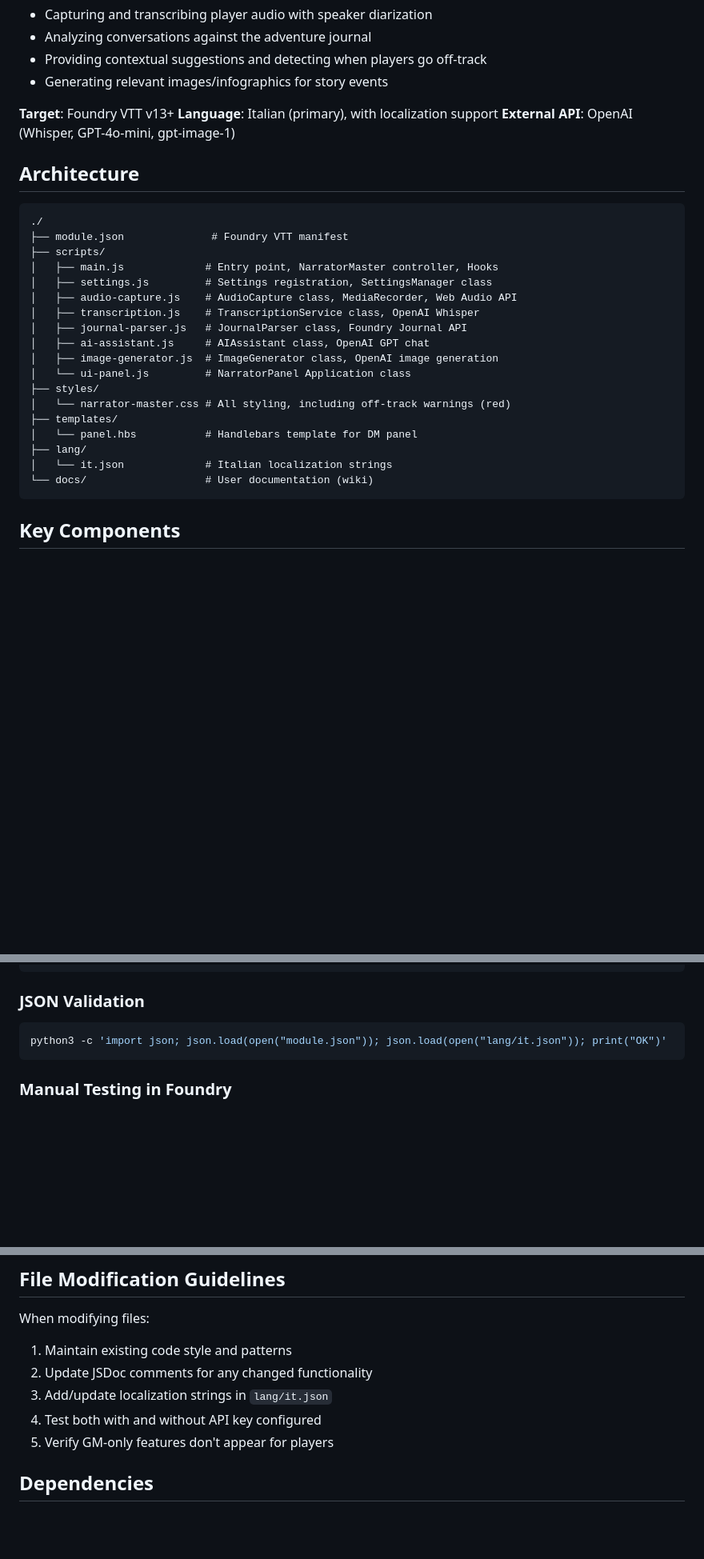
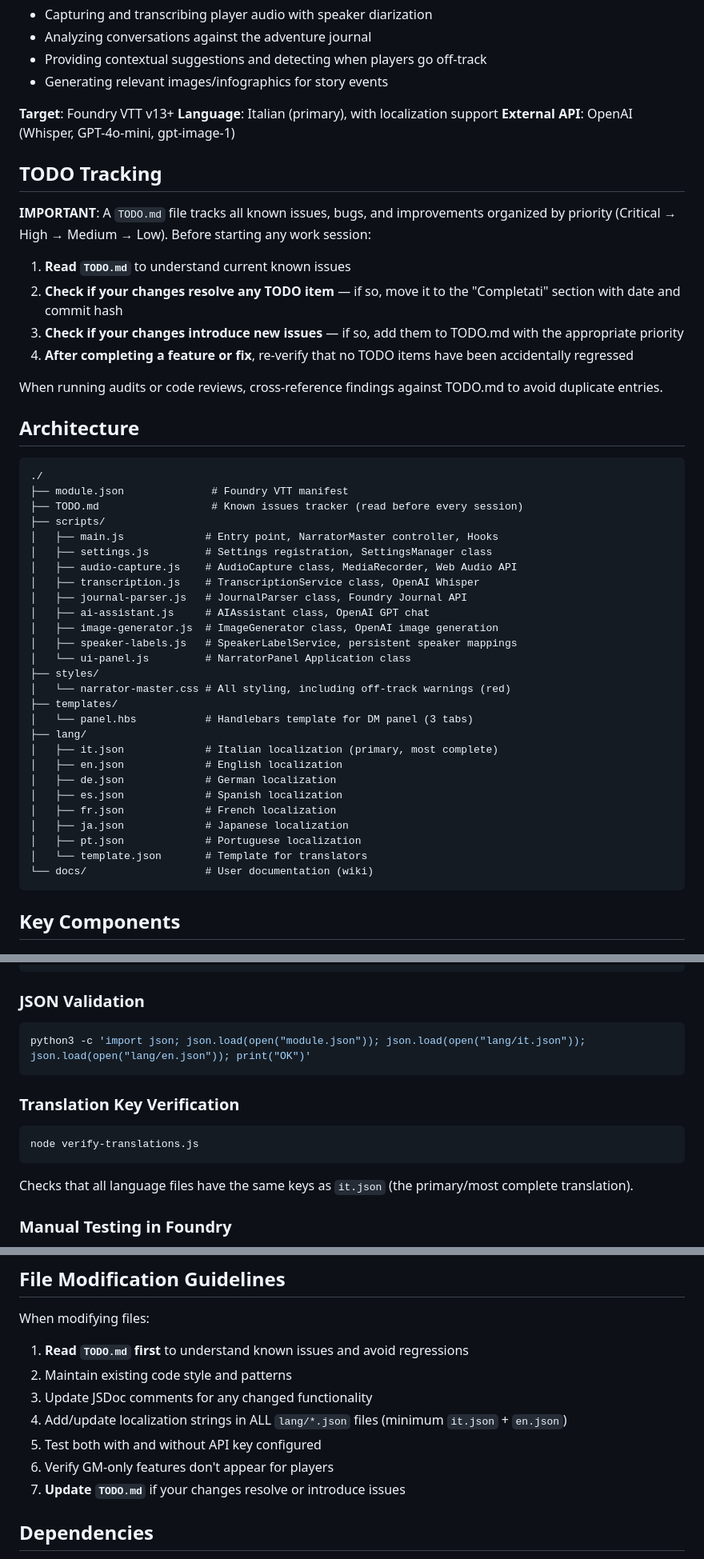
Before and after one commit to Aiacos/narrator_master, a Markdown page: CLAUDE.md, 3 parts joined by grey strips. Shown at 80% size. Rendered like a GitHub page; blank space fills up the shorter version.

````diff
--- a/CLAUDE.md
+++ b/CLAUDE.md
@@ -14,11 +14,23 @@ This document provides context for AI assistants working on the Narrator Master
 **Language**: Italian (primary), with localization support
 **External API**: OpenAI (Whisper, GPT-4o-mini, gpt-image-1)
 
+## TODO Tracking
+
+**IMPORTANT**: A `TODO.md` file tracks all known issues, bugs, and improvements organized by priority (Critical → High → Medium → Low). Before starting any work session:
+
+1. **Read `TODO.md`** to understand current known issues
+2. **Check if your changes resolve any TODO item** — if so, move it to the "Completati" section with date and commit hash
+3. **Check if your changes introduce new issues** — if so, add them to TODO.md with the appropriate priority
+4. **After completing a feature or fix**, re-verify that no TODO items have been accidentally regressed
+
+When running audits or code reviews, cross-reference findings against TODO.md to avoid duplicate entries.
+
 ## Architecture
 
 ```
 ./
 ├── module.json              # Foundry VTT manifest
+├── TODO.md                  # Known issues tracker (read before every session)
 ├── scripts/
 │   ├── main.js             # Entry point, NarratorMaster controller, Hooks
 │   ├── settings.js         # Settings registration, SettingsManager class
@@ -27,13 +39,21 @@ This document provides context for AI assistants working on the Narrator Master
 │   ├── journal-parser.js   # JournalParser class, Foundry Journal API
 │   ├── ai-assistant.js     # AIAssistant class, OpenAI GPT chat
 │   ├── image-generator.js  # ImageGenerator class, OpenAI image generation
+│   ├── speaker-labels.js   # SpeakerLabelService, persistent speaker mappings
 │   └── ui-panel.js         # NarratorPanel Application class
 ├── styles/
 │   └── narrator-master.css # All styling, including off-track warnings (red)
 ├── templates/
-│   └── panel.hbs           # Handlebars template for DM panel
+│   └── panel.hbs           # Handlebars template for DM panel (3 tabs)
 ├── lang/
-│   └── it.json             # Italian localization strings
+│   ├── it.json             # Italian localization (primary, most complete)
+│   ├── en.json             # English localization
+│   ├── de.json             # German localization
+│   ├── es.json             # Spanish localization
+│   ├── fr.json             # French localization
+│   ├── ja.json             # Japanese localization
+│   ├── pt.json             # Portuguese localization
+│   └── template.json       # Template for translators
 └── docs/                   # User documentation (wiki)
 ```
 
@@ -317,8 +345,14 @@ find scripts -name '*.js' -exec node --check {} \;
 
 ### JSON Validation
 ```bash
-python3 -c 'import json; json.load(open("module.json")); json.load(open("lang/it.json")); print("OK")'
+python3 -c 'import json; json.load(open("module.json")); json.load(open("lang/it.json")); json.load(open("lang/en.json")); print("OK")'
 ```
+
+### Translation Key Verification
+```bash
+node verify-translations.js
+```
+Checks that all language files have the same keys as `it.json` (the primary/most complete translation).
 
 ### Manual Testing in Foundry
 1. Symlink module: `ln -s $(pwd)/narrator-master ~/.local/share/FoundryVTT/Data/modules/`
@@ -339,11 +373,13 @@ python3 -c 'import json; json.load(open("module.json")); json.load(open("lang/it
 ## File Modification Guidelines
 
 When modifying files:
-1. Maintain existing code style and patterns
-2. Update JSDoc comments for any changed functionality
-3. Add/update localization strings in `lang/it.json`
-4. Test both with and without API key configured
-5. Verify GM-only features don't appear for players
+1. **Read `TODO.md` first** to understand known issues and avoid regressions
+2. Maintain existing code style and patterns
+3. Update JSDoc comments for any changed functionality
+4. Add/update localization strings in ALL `lang/*.json` files (minimum `it.json` + `en.json`)
+5. Test both with and without API key configured
+6. Verify GM-only features don't appear for players
+7. **Update `TODO.md`** if your changes resolve or introduce issues
 
 ## Dependencies
 
````
Also changed, not shown: other parts of CLAUDE.md (+16 -8 lines), TODO.md (added, +86 -0 lines).
